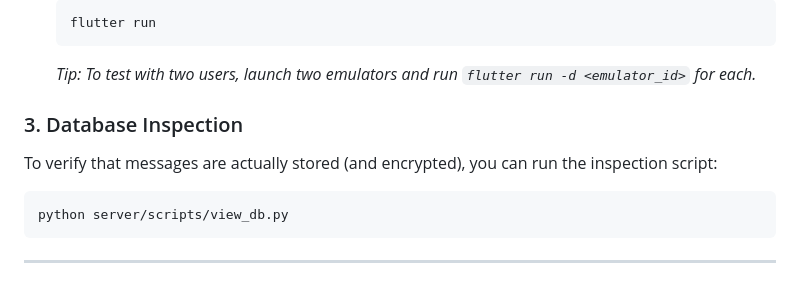
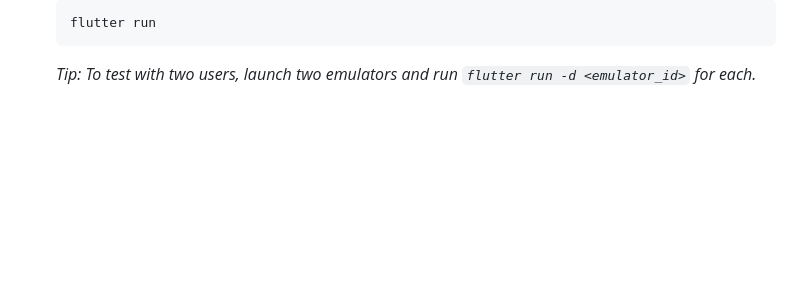
Before and after one commit to aman-sharma14/chat-app, a Markdown page: README.md, the part around the change. Drawn GitHub-style; blank space fills up the shorter version.

````diff
--- a/README.md
+++ b/README.md
@@ -82,11 +82,3 @@ We implemented a Hybrid Encryption Scheme where the server acts only as a direct
    flutter run
    ```
    *Tip: To test with two users, launch two emulators and run `flutter run -d <emulator_id>` for each.*
-
-### 3. Database Inspection
-To verify that messages are actually stored (and encrypted), you can run the inspection script:
-```bash
-python server/scripts/view_db.py
-```
-
----
````
